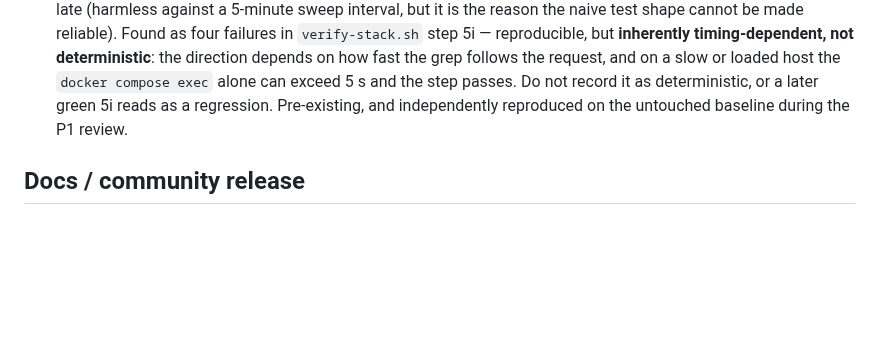
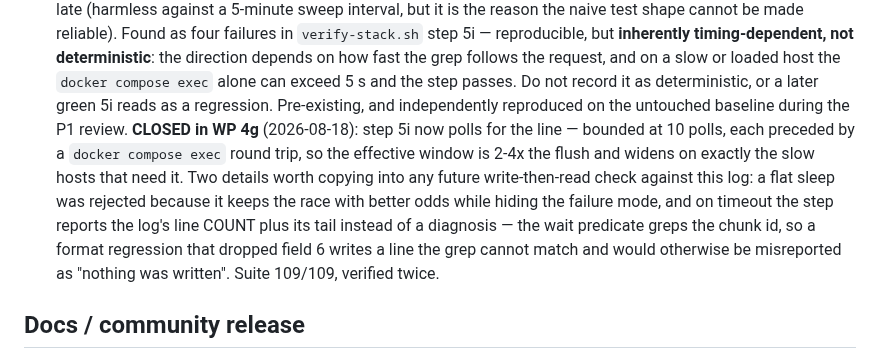
Before and after one commit to Riviera822/steamkeep, a Markdown page: docs/LEARNINGS.md, the part around the change. Rendered like a GitHub page; blank space fills up the shorter version.

Commit message:
docs(learnings): record the flush=5s finding as closed — and correct 6477511
6477511's message announced this LEARNINGS update; its diff contains only
the step-5i tail guard. The patch script it ran had failed on the
LEARNINGS half and the commit went ahead anyway, so that message
overstates what landed. This commit supplies the missing content and
records the discrepancy rather than leaving a message in history that
claims work it does not contain.

Cause of the failed patch, worth knowing because it will recur: the file
is CRLF in a Windows checkout, so a search string written with LF
newlines never matches. Read as text (universal newlines), write with an
explicit LF newline.

The entry now states what WP 4g actually changed: the bounded poll and
its self-scaling window, plus the two decisions worth copying into any
future write-then-read check against this log — why a flat sleep was
rejected, and why the timeout reports the log's line count instead of a
diagnosis (the wait predicate greps the chunk id, so a dropped field 6
would be misreported as "nothing was written").

Co-Authored-By: Claude Opus 5 <noreply@anthropic.com>

```diff
--- a/docs/LEARNINGS.md
+++ b/docs/LEARNINGS.md
@@ -318,7 +318,17 @@ These are not style preferences; each entry cost a review round to learn.
   `docker compose exec` alone can exceed 5 s and the step passes. Do not
   record it as deterministic, or a later green 5i reads as a regression.
   Pre-existing, and independently reproduced on the untouched baseline
-  during the P1 review.
+  during the P1 review. **CLOSED in WP 4g** (2026-08-18): step 5i now polls
+  for the line — bounded at 10 polls, each preceded by a
+  `docker compose exec` round trip, so the effective window is 2-4x the
+  flush and widens on exactly the slow hosts that need it. Two details worth
+  copying into any future write-then-read check against this log: a flat
+  sleep was rejected because it keeps the race with better odds while hiding
+  the failure mode, and on timeout the step reports the log's line COUNT plus
+  its tail instead of a diagnosis — the wait predicate greps the chunk id, so
+  a format regression that dropped field 6 writes a line the grep cannot
+  match and would otherwise be misreported as "nothing was written". Suite
+  109/109, verified twice.
 
 ## Docs / community release
 - Entry-point docs describe SHIPPED behavior, not ADR designs: an ADR
```
